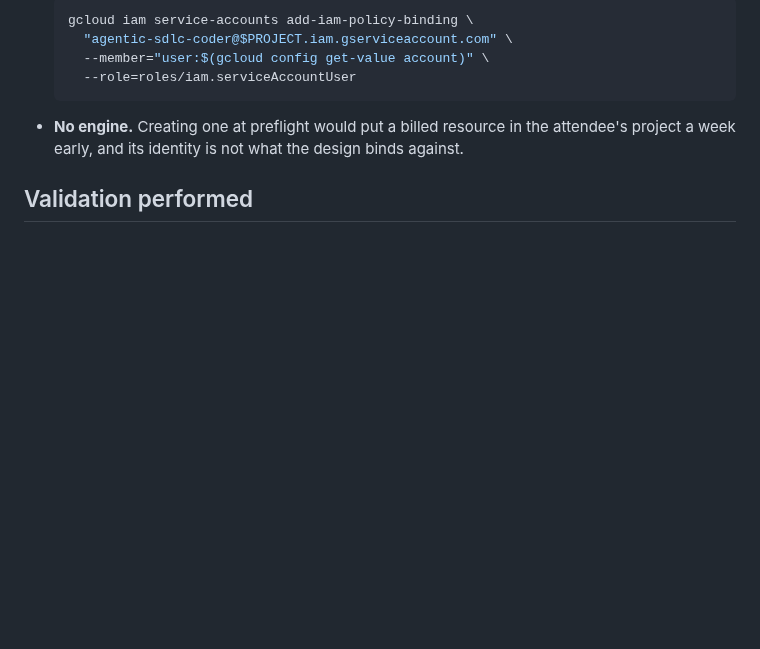
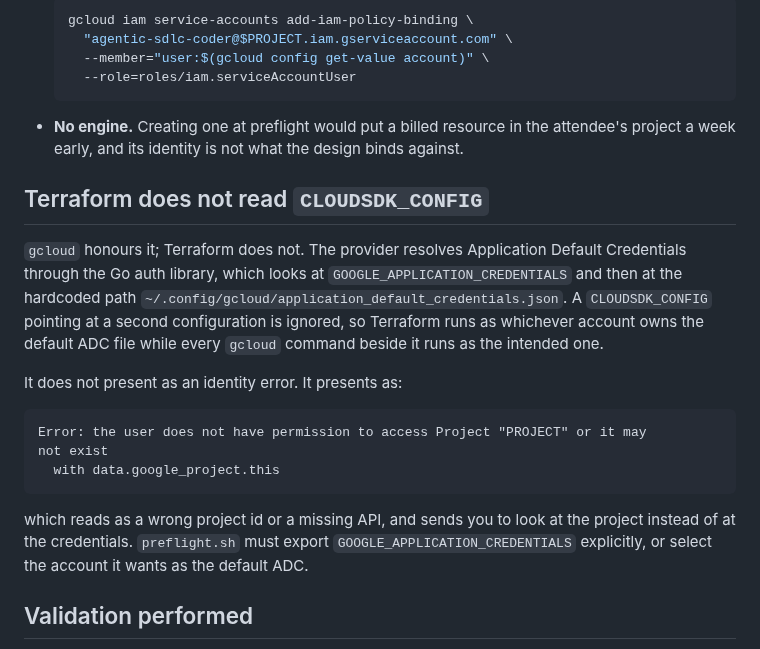
Before and after one commit to alanblythe/workshop-agentic-sdlc, a Markdown page: docs/verification/lab-05-notes.md, the part around the change. Drawn GitHub-style; blank space fills up the shorter version.

Commit message:
Terraform does not read CLOUDSDK_CONFIG
gcloud honours it and Terraform does not. The provider resolves ADC through
the Go auth library, which checks GOOGLE_APPLICATION_CREDENTIALS and then a
hardcoded ~/.config/gcloud/application_default_credentials.json. Pointing
CLOUDSDK_CONFIG at a second configuration therefore moves every gcloud
command in preflight and leaves Terraform running as whichever account owns
the default ADC file.

What makes it worth a section is that it does not present as an identity
problem. It comes out of data.google_project as the user does not have
permission to access Project X or it may not exist, which reads as a typo in
the project id or a missing API and sends you to check the project. Hit
while planning against ws2 during the LAB-05 review, where the project id
was correct and the account beside it was right.

preflight.sh has to export GOOGLE_APPLICATION_CREDENTIALS explicitly. This
is the sharper form of the .envrc problem already recorded: direnv not
reaching an agent's shell is one way to get the wrong account, and this is
one that survives even when direnv did apply.

````diff
--- a/docs/verification/lab-05-notes.md
+++ b/docs/verification/lab-05-notes.md
@@ -183,6 +183,29 @@ decisions follow:
   attendee's project a week early, and its identity is not what the design
   binds against.
 
+## Terraform does not read `CLOUDSDK_CONFIG`
+
+`gcloud` honours it; Terraform does not. The provider resolves Application
+Default Credentials through the Go auth library, which looks at
+`GOOGLE_APPLICATION_CREDENTIALS` and then at the hardcoded path
+`~/.config/gcloud/application_default_credentials.json`. A `CLOUDSDK_CONFIG`
+pointing at a second configuration is ignored, so Terraform runs as whichever
+account owns the default ADC file while every `gcloud` command beside it runs
+as the intended one.
+
+It does not present as an identity error. It presents as:
+
+```
+Error: the user does not have permission to access Project "PROJECT" or it may
+not exist
+  with data.google_project.this
+```
+
+which reads as a wrong project id or a missing API, and sends you to look at
+the project instead of at the credentials. `preflight.sh` must export
+`GOOGLE_APPLICATION_CREDENTIALS` explicitly, or select the account it wants as
+the default ADC.
+
 ## Validation performed
 
 `terraform fmt`, `terraform init -backend=false`, `terraform validate` — clean.
````
